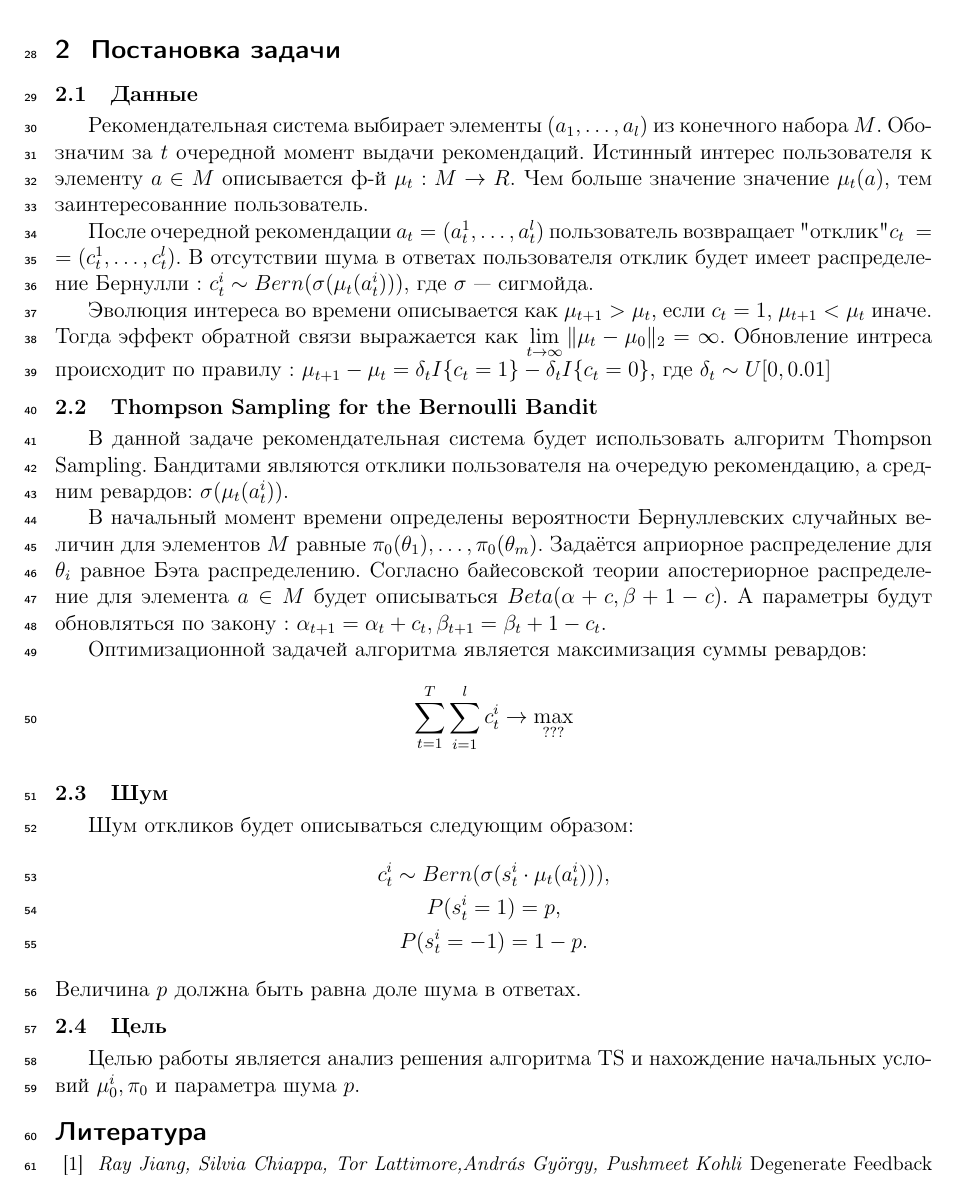
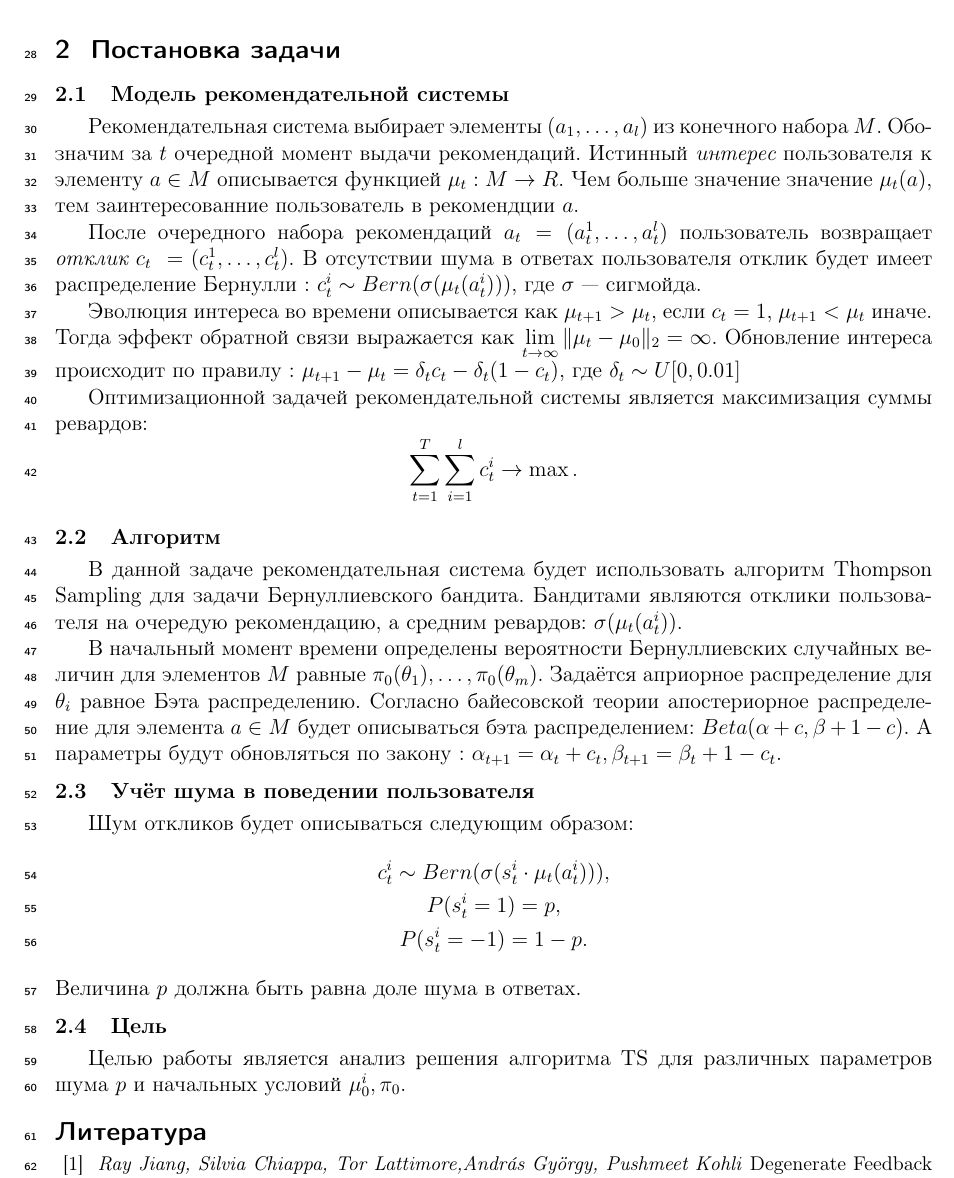
Before and after one commit to prog-autom/bandit-loops, a LaTeX document (docs/Pilkevich2021HiddenFeedbackLoops.tex): part of page 2 of 3, cut so that both start at the same text. Compiled offline with pdfLaTeX.

Commit message:
Problem Statement

```diff
--- a/docs/Pilkevich2021HiddenFeedbackLoops.tex
+++ b/docs/Pilkevich2021HiddenFeedbackLoops.tex
@@ -58,36 +58,36 @@
 Важным отличием нашей работы является факт рассмотрения более сложных и приближенных условий модели, таких как шум в выборе пользователя и другой алгоритм рекомендательной системы.
 
 \section{Постановка задачи}
-\paragraph{Данные}
+\paragraph{Модель рекомендательной системы}
 Рекомендательная система выбирает элементы $(a_1, \dots, a_l)$ из конечного набора $M$.
 Обозначим за $t$ очередной момент выдачи рекомендаций.
-Истинный интерес пользователя к элементу $a \in M$ описывается ф-й $\mu_t : M \to R$.
-Чем больше значение значение $\mu_t (a)$, тем заинтересованние пользователь.
+Истинный $\textit{интерес}$ пользователя к элементу $a \in M$ описывается функцией $\mu_t : M \to R$.
+Чем больше значение значение $\mu_t (a)$, тем заинтересованние пользователь в рекомендции $a$.
 
-После очередной рекомендации $a_t = (a_t^1, \dots, a_t^l)$ пользователь возвращает "отклик" $c_t~= (c_t^1, \dots, c_t^l)$.
+После очередного набора рекомендаций $a_t = (a_t^1, \dots, a_t^l)$ пользователь возвращает $\textit{отклик}$ $c_t~= (c_t^1, \dots, c_t^l)$.
 В отсутствии шума в ответах пользователя отклик будет имеет распределение Бернулли : $c_t^i \sim Bern (\sigma(\mu_t(a_t^i)))$, где $\sigma$~--- сигмойда.
 
 Эволюция интереса во времени описывается как $\mu_{t+1} > \mu_{t}$, если $c_t = 1$,  $\mu_{t+1} < \mu_{t}$ иначе.
 Тогда эффект обратной связи выражается как $\lim_{t \to \infty} \|\mu_t - \mu_0 \|_2 = \infty$.
-Обновление интреса происходит по правилу :
-$\mu_{t+1} - \mu_{t} = \delta_t I\{c_t = 1\} - \delta_t I\{c_t = 0\}$,
+Обновление интереса происходит по правилу :
+$\mu_{t+1} - \mu_{t} = \delta_t c_t - \delta_t (1 - c_t)$,
 где $\delta_t \sim U[0, 0.01]$
 
-\paragraph{Thompson Sampling for the Bernoulli Bandit}
-В данной задаче рекомендательная система будет использовать алгоритм Thompson Sampling.
+Оптимизационной задачей рекомендательной системы является максимизация суммы ревардов:
+\[
+  \sum_{t = 1}^{T} \sum_{i = 1}^{l} c_t^i \to \max.
+\]
+\paragraph{Алгоритм}
+В данной задаче рекомендательная система будет использовать алгоритм Thompson Sampling для задачи Бернуллиевского бандита.
 Бандитами являются отклики пользователя на очередую рекомендацию, а средним ревардов: $\sigma(\mu_t(a_t^i))$.
 
-В начальный момент времени определены вероятности Бернуллевских случайных величин для элементов $M$ равные $\pi_0(\theta_1), \dots, \pi_0(\theta_m)$.
+В начальный момент времени определены вероятности Бернуллиевских случайных величин для элементов $M$ равные $\pi_0(\theta_1), \dots, \pi_0(\theta_m)$.
 Задаётся априорное распределение для $\theta_i$ равное Бэта распределению.
-Согласно байесовской теории апостериорное распределение для элемента $a \in M$ будет описываться $Beta(\alpha + c, \beta + 1 - c)$.
+Согласно байесовской теории апостериорное распределение для элемента $a \in M$ будет описываться бэта распределением: $Beta(\alpha + c, \beta + 1 - c)$.
 А параметры будут обновляться по закону :
 $\alpha_{t+1} = \alpha_t + c_t, \beta_{t+1} = \beta_t + 1 - c_t$.
 
-Оптимизационной задачей алгоритма является максимизация суммы ревардов:
-\[
-  \sum_{t = 1}^{T} \sum_{i = 1}^{l} c_t^i \to \max_{???}
-\]
-\paragraph{Шум}
+\paragraph{Учёт шума в поведении пользователя}
 Шум откликов будет описываться следующим образом:
 \begin{gather*}
   c_t^i \sim Bern (\sigma(s_t^i \cdot \mu_t(a_t^i))), \\
@@ -96,7 +96,7 @@ $\alpha_{t+1} = \alpha_t + c_t, \beta_{t+1} = \beta_t + 1 - c_t$.
 Величина $p$ должна быть равна доле шума в ответах.
 
 \paragraph{Цель}
-Целью работы является анализ решения алгоритма TS и нахождение начальных условий $\mu_0^i, \pi_0$ и параметра шума $p$.
+Целью работы является анализ решения алгоритма TS для различных параметров шума $p$ и начальных условий $\mu_0^i, \pi_0$.
 %%%% если имеется doi цитируемого источника, необходимо его указать, см. пример в \bibitem{article}
 %%%% DOI публикации, зарегистрированной в системе Crossref, можно получить по адресу http://www.crossref.org/guestquery/
 \begin{thebibliography}{99}
```
Also changed, not shown: docs/Pilkevich2021HiddenFeedbackLoops.pdf.
